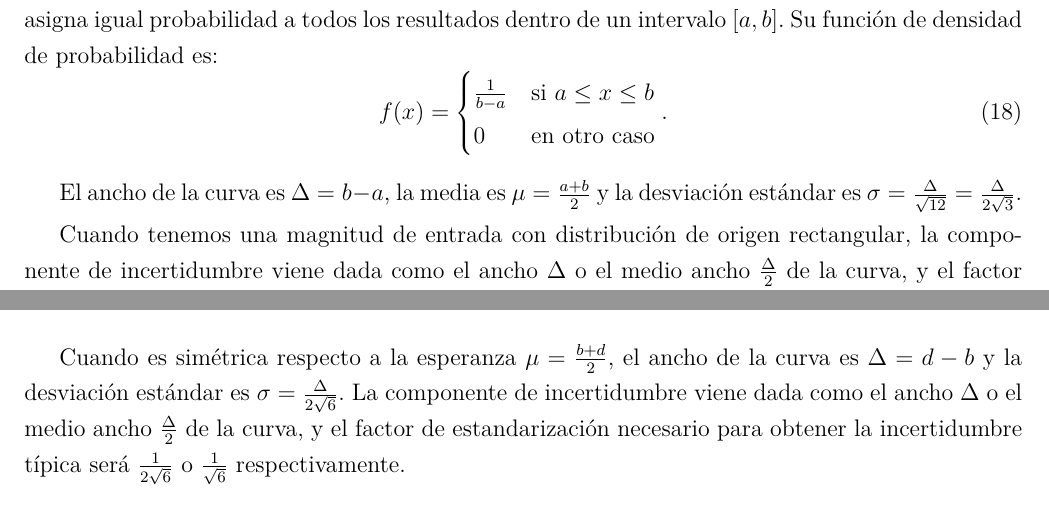
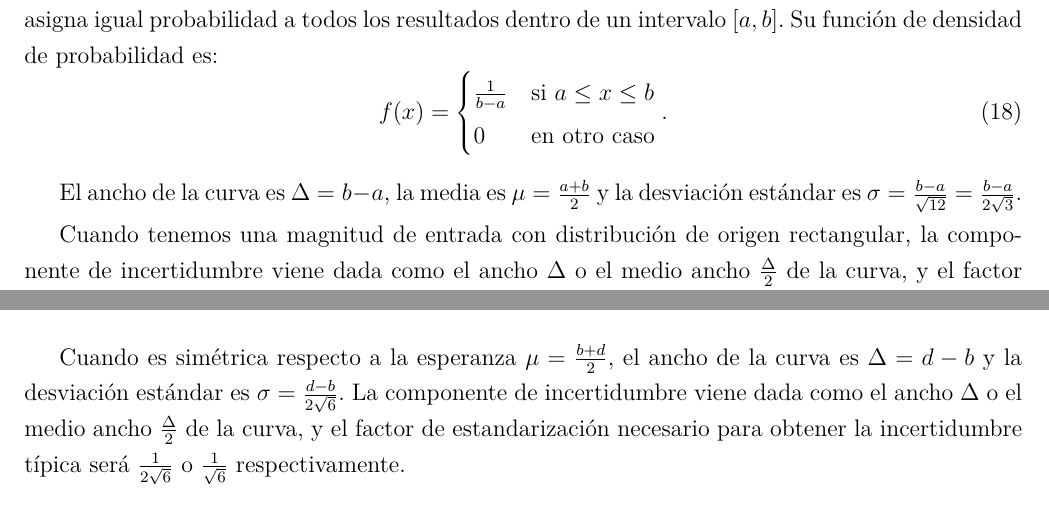
Before and after one commit to gardianc/CSDocumentation, a LaTeX document (main.tex, which reads conceptos.tex): two parts of pages 7 and 8 of 8, joined at a grey line, cut so that both start at the same text. Compiled offline with pdfLaTeX.

Commit message:
delta por b-a y d-b

```diff
--- a/conceptos.tex
+++ b/conceptos.tex
@@ -54,7 +54,7 @@ La distribución uniforme o rectangular es una distribución de probabilidad con
     \end{cases}.
 \end{equation}
 
-El ancho de la curva es $\Delta = b-a$, la media es $\mu = \frac{a+b}{2}$ y la desviación estándar es $\sigma = \frac{\Delta}{\sqrt{12}} = \frac{\Delta}{2\sqrt{3}}$.
+El ancho de la curva es $\Delta = b-a$, la media es $\mu = \frac{a+b}{2}$ y la desviación estándar es $\sigma = \frac{b-a}{\sqrt{12}} = \frac{b-a}{2\sqrt{3}}$.
 
 \begin{figure}[!htb]
     \centering
@@ -73,4 +73,4 @@ La distribución triangular se usa cuando hay poca información disponible sobre
     \caption{\label{fig:triangular_pdf}Triangular}
 \end{figure}
 
-Cuando es simétrica respecto a la esperanza $\mu = \frac{b+d}{2}$, el ancho de la curva es $\Delta = d-b$ y la desviación estándar es $\sigma = \frac{\Delta}{2\sqrt{6}}$. La componente de incertidumbre viene dada como el ancho $\Delta$ o el medio ancho $\frac{\Delta}{2}$ de la curva, y el factor de estandarización necesario para obtener la incertidumbre típica será $\frac{1}{2\sqrt{6}}$ o $\frac{1}{\sqrt{6}}$ respectivamente.
+Cuando es simétrica respecto a la esperanza $\mu = \frac{b+d}{2}$, el ancho de la curva es $\Delta = d-b$ y la desviación estándar es $\sigma = \frac{d-b}{2\sqrt{6}}$. La componente de incertidumbre viene dada como el ancho $\Delta$ o el medio ancho $\frac{\Delta}{2}$ de la curva, y el factor de estandarización necesario para obtener la incertidumbre típica será $\frac{1}{2\sqrt{6}}$ o $\frac{1}{\sqrt{6}}$ respectivamente.
```
Also changed, not shown: 3 other files.
